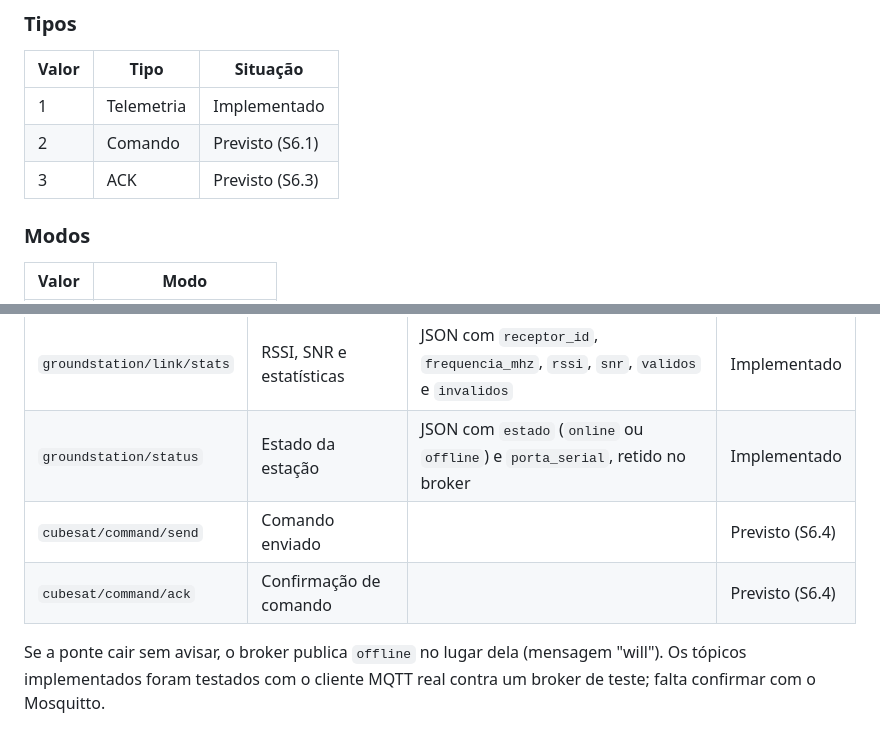
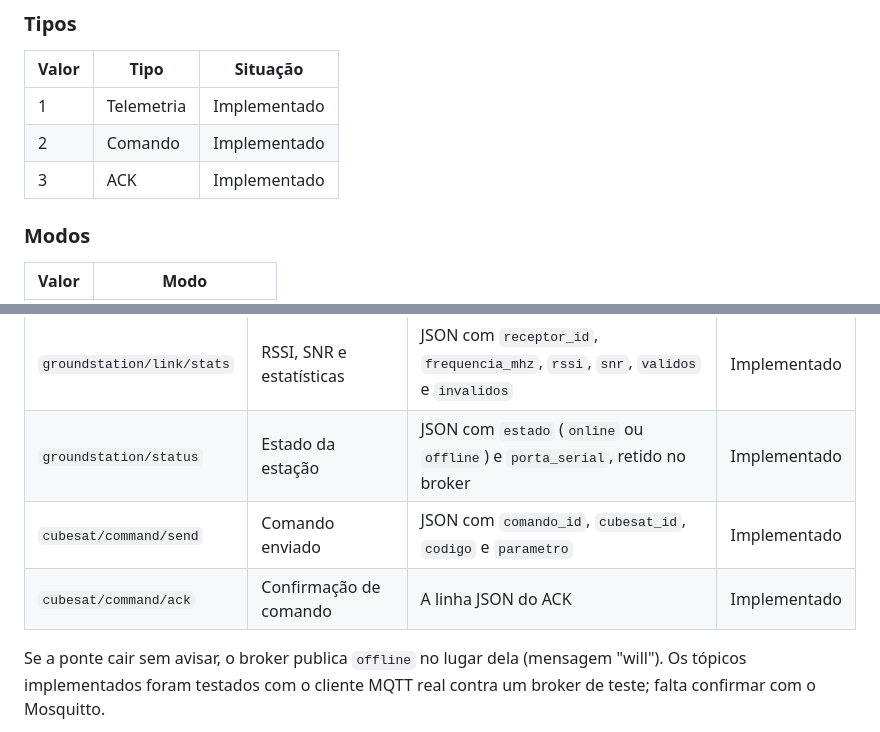
Before and after one commit to thiolicam/cubesat-lora-estacaoterrena, a Markdown page: docs/protocolo.md, 2 parts joined by grey strips. GitHub-like rendering.

```diff
--- a/docs/protocolo.md
+++ b/docs/protocolo.md
@@ -35,8 +35,8 @@ RSSI e SNR não viajam no pacote: a estação terrena os mede ao receber.
 | Valor | Tipo | Situação |
 |---|---|---|
 | 1 | Telemetria | Implementado |
-| 2 | Comando | Previsto (S6.1) |
-| 3 | ACK | Previsto (S6.3) |
+| 2 | Comando | Implementado |
+| 3 | ACK | Implementado |
 
 ### Modos
 
@@ -82,8 +162,8 @@ Cada pacote válido gera uma linha JSON, lida pela ponte serial. As demais linha
 | `cubesat/telemetry/parsed` | Telemetria decodificada | A linha JSON da serial, sem `raw` | Implementado |
 | `groundstation/link/stats` | RSSI, SNR e estatísticas | JSON com `receptor_id`, `frequencia_mhz`, `rssi`, `snr`, `validos` e `invalidos` | Implementado |
 | `groundstation/status` | Estado da estação | JSON com `estado` (`online` ou `offline`) e `porta_serial`, retido no broker | Implementado |
-| `cubesat/command/send` | Comando enviado | | Previsto (S6.4) |
-| `cubesat/command/ack` | Confirmação de comando | | Previsto (S6.4) |
+| `cubesat/command/send` | Comando enviado | JSON com `comando_id`, `cubesat_id`, `codigo` e `parametro` | Implementado |
+| `cubesat/command/ack` | Confirmação de comando | A linha JSON do ACK | Implementado |
 
 Se a ponte cair sem avisar, o broker publica `offline` no lugar dela (mensagem "will"). Os tópicos implementados foram testados com o cliente MQTT real contra um broker de teste; falta confirmar com o Mosquitto.
 
```
Also changed, not shown: other parts of docs/protocolo.md (+89 -1 lines), TESTMVP.md (+16 -0 lines).
